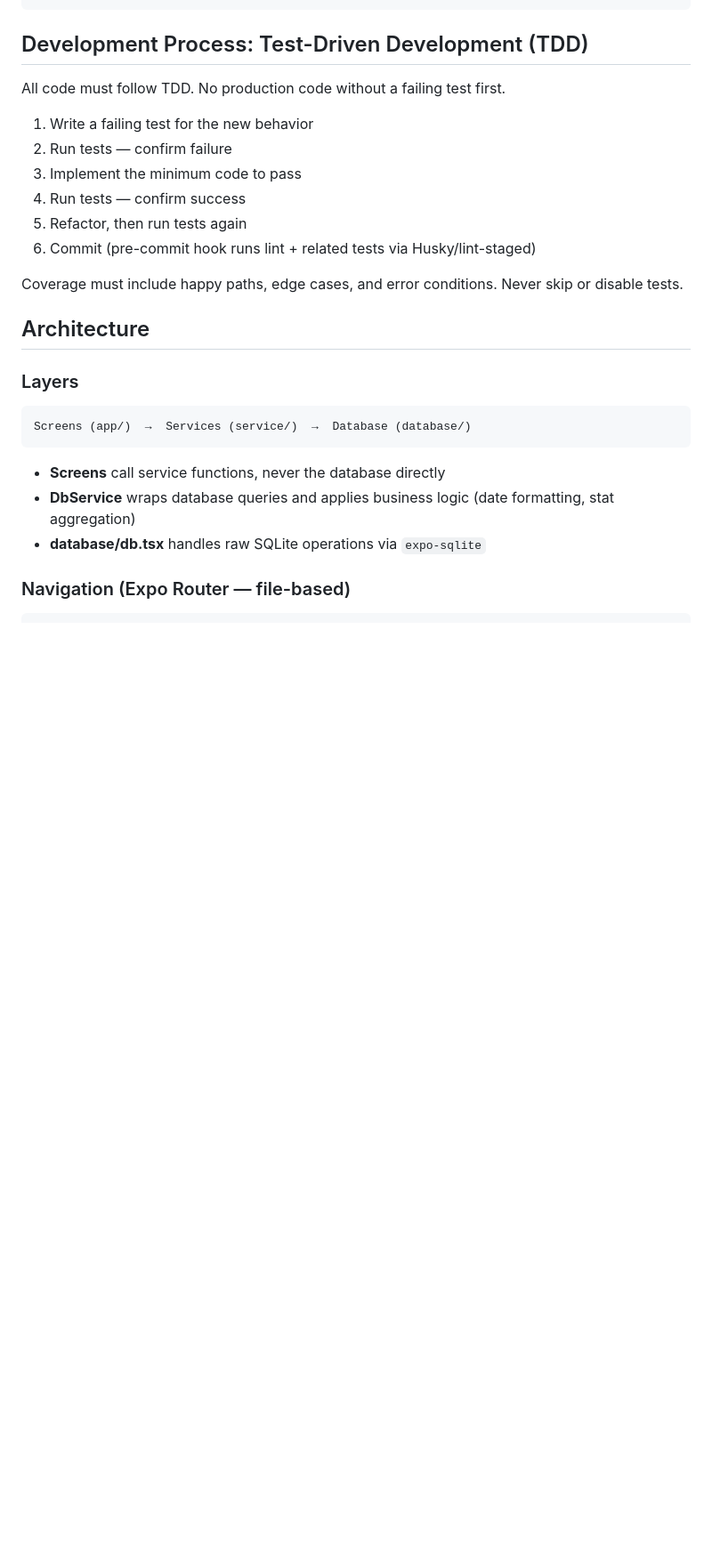
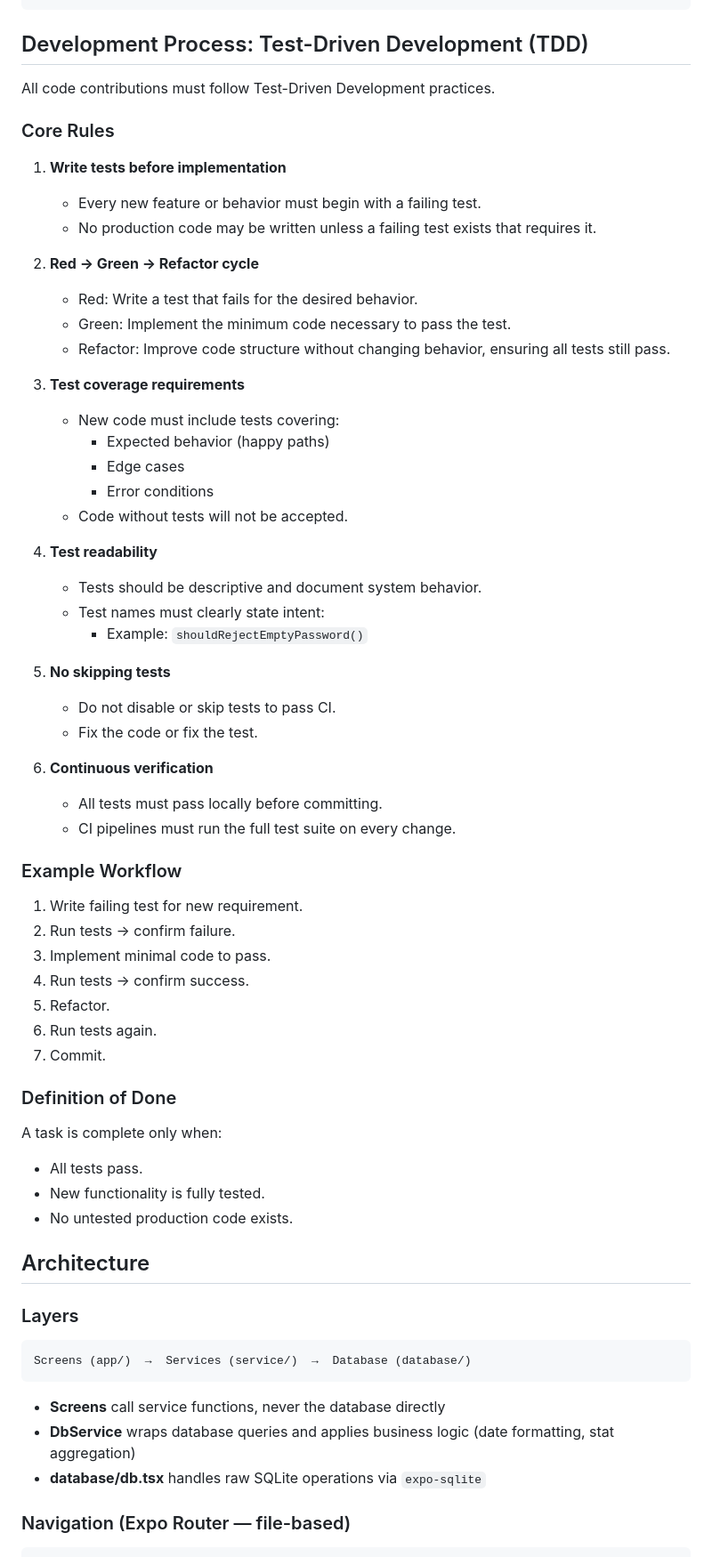
Before and after one commit to TheGrantsta/no-caddy-needed, a Markdown page: CLAUDE.md, the part around the change. Shown at 89% size. GitHub-like rendering; blank space fills up the shorter version.

Commit message:
Expand TDD guidelines in CLAUDE.md with full core rules
Co-Authored-By: Claude Opus 4.5 <noreply@anthropic.com>

```diff
--- a/CLAUDE.md
+++ b/CLAUDE.md
@@ -26,16 +26,55 @@ npx jest __tests__/service/DbService-test.tsx
 
 ## Development Process: Test-Driven Development (TDD)
 
-All code must follow TDD. No production code without a failing test first.
+All code contributions must follow Test-Driven Development practices.
 
-1. Write a failing test for the new behavior
-2. Run tests — confirm failure
-3. Implement the minimum code to pass
-4. Run tests — confirm success
-5. Refactor, then run tests again
-6. Commit (pre-commit hook runs lint + related tests via Husky/lint-staged)
+### Core Rules
 
-Coverage must include happy paths, edge cases, and error conditions. Never skip or disable tests.
+1. **Write tests before implementation**
+   - Every new feature or behavior must begin with a failing test.
+   - No production code may be written unless a failing test exists that requires it.
+
+2. **Red → Green → Refactor cycle**
+   - Red: Write a test that fails for the desired behavior.
+   - Green: Implement the minimum code necessary to pass the test.
+   - Refactor: Improve code structure without changing behavior, ensuring all tests still pass.
+
+3. **Test coverage requirements**
+   - New code must include tests covering:
+     - Expected behavior (happy paths)
+     - Edge cases
+     - Error conditions
+   - Code without tests will not be accepted.
+
+4. **Test readability**
+   - Tests should be descriptive and document system behavior.
+   - Test names must clearly state intent:
+     - Example: `shouldRejectEmptyPassword()`
+
+5. **No skipping tests**
+   - Do not disable or skip tests to pass CI.
+   - Fix the code or fix the test.
+
+6. **Continuous verification**
+   - All tests must pass locally before committing.
+   - CI pipelines must run the full test suite on every change.
+
+### Example Workflow
+
+1. Write failing test for new requirement.
+2. Run tests → confirm failure.
+3. Implement minimal code to pass.
+4. Run tests → confirm success.
+5. Refactor.
+6. Run tests again.
+7. Commit.
+
+### Definition of Done
+
+A task is complete only when:
+- All tests pass.
+- New functionality is fully tested.
+- No untested production code exists.
 
 ## Architecture
 
```
